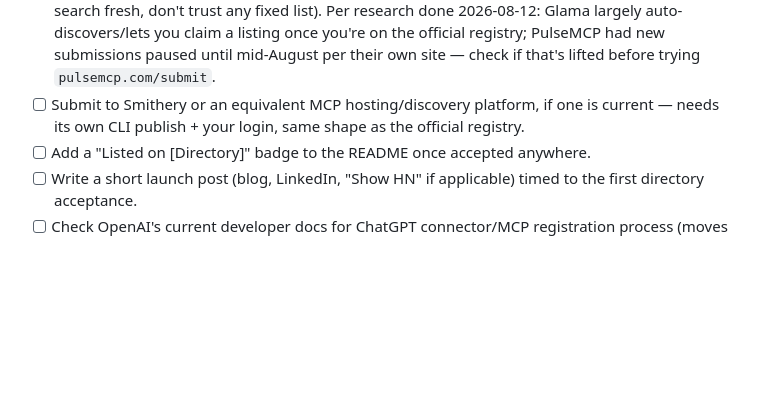
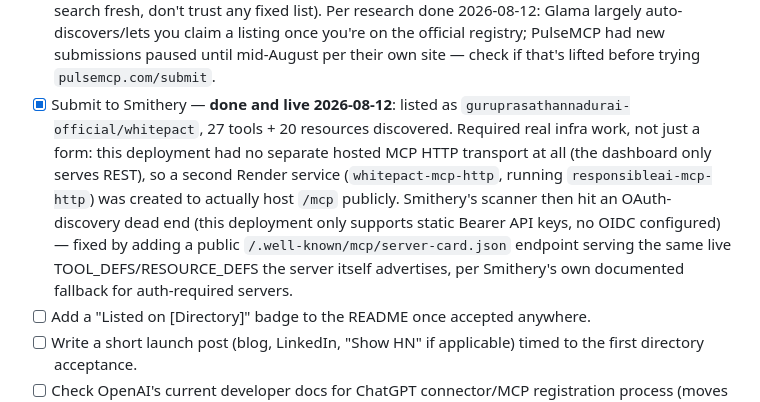
Before and after one commit to Guruprasath-Annadurai/Whitepact, a Markdown page: FOUNDER_ACTION_CHECKLIST.md, the part around the change. GitHub-like rendering; blank space fills up the shorter version.

Commit message:
Mark Smithery listing complete (live 2026-08-12)

```diff
--- a/FOUNDER_ACTION_CHECKLIST.md
+++ b/FOUNDER_ACTION_CHECKLIST.md
@@ -40,9 +40,18 @@ Last reviewed: 2026-07-23
       claim a listing once you're on the official registry; PulseMCP had
       new submissions paused until mid-August per their own site — check
       if that's lifted before trying `pulsemcp.com/submit`.
-- [ ] Submit to Smithery or an equivalent MCP hosting/discovery platform,
-      if one is current — needs its own CLI publish + your login,
-      same shape as the official registry.
+- [x] Submit to Smithery — **done and live 2026-08-12**: listed as
+      `guruprasathannadurai-official/whitepact`, 27 tools + 20 resources
+      discovered. Required real infra work, not just a form: this
+      deployment had no separate hosted MCP HTTP transport at all (the
+      dashboard only serves REST), so a second Render service
+      (`whitepact-mcp-http`, running `responsibleai-mcp-http`) was
+      created to actually host `/mcp` publicly. Smithery's scanner then
+      hit an OAuth-discovery dead end (this deployment only supports
+      static Bearer API keys, no OIDC configured) — fixed by adding a
+      public `/.well-known/mcp/server-card.json` endpoint serving the
+      same live TOOL_DEFS/RESOURCE_DEFS the server itself advertises,
+      per Smithery's own documented fallback for auth-required servers.
 - [ ] Add a "Listed on [Directory]" badge to the README once accepted
       anywhere.
 - [ ] Write a short launch post (blog, LinkedIn, "Show HN" if applicable)
```
